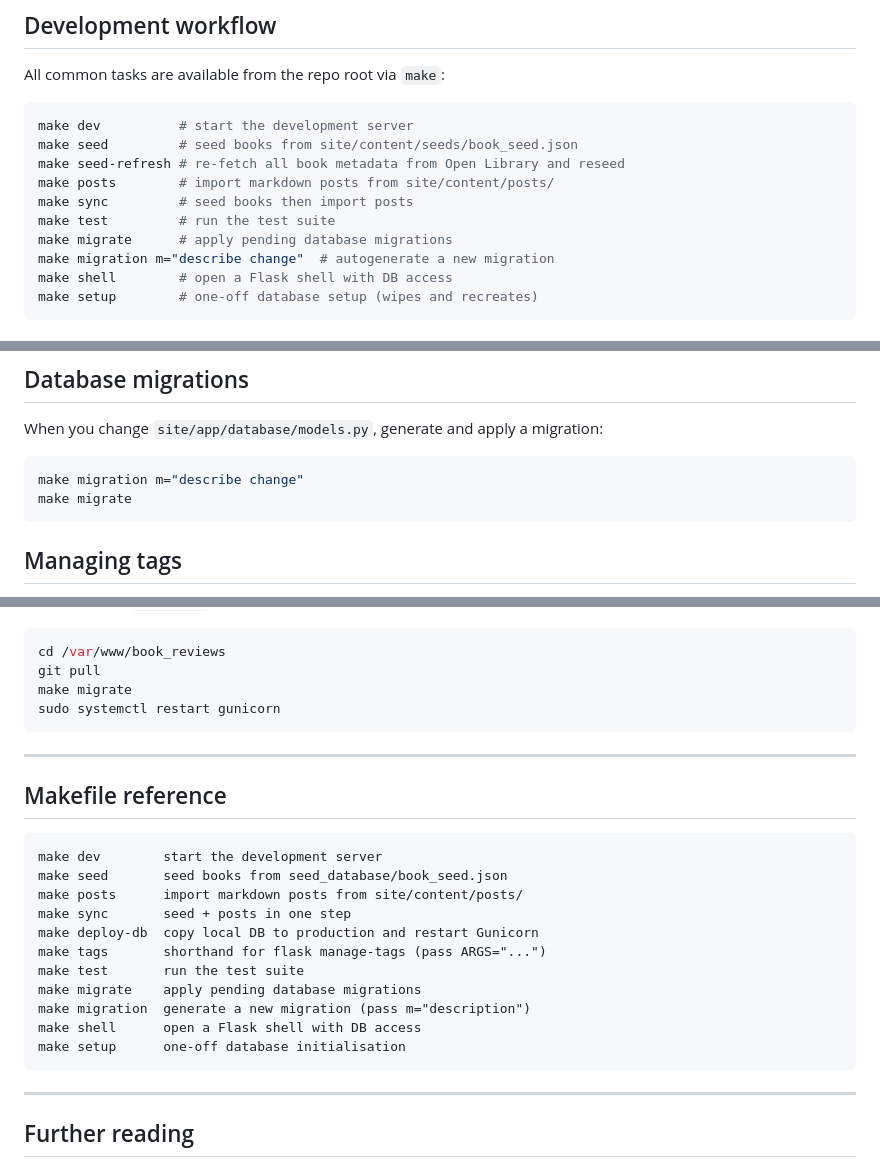
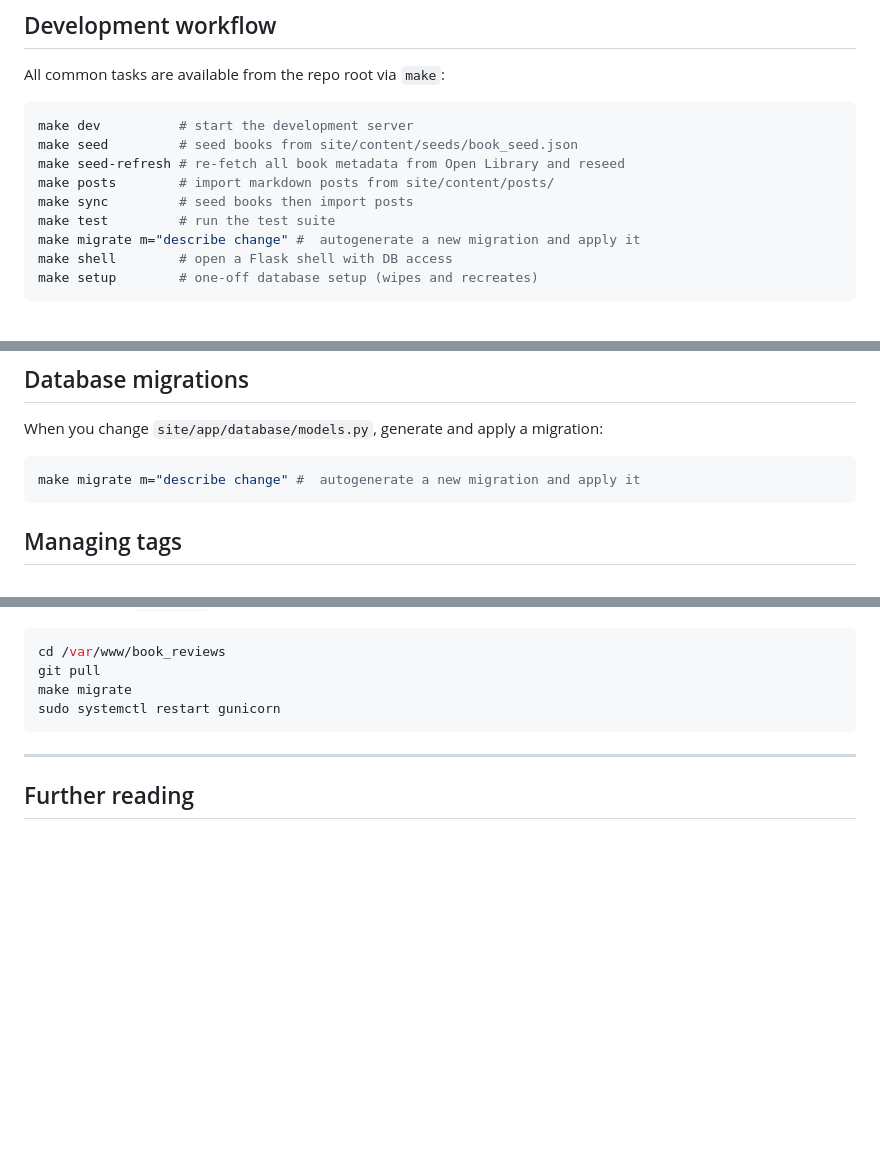
Before and after one commit to ayahusseini/book-reviews, a Markdown page: README.md, 3 parts joined by grey strips. Rendered like a GitHub page; blank space fills up the shorter version.

````diff
--- a/README.md
+++ b/README.md
@@ -46,8 +46,7 @@ make seed-refresh # re-fetch all book metadata from Open Library and reseed
 make posts        # import markdown posts from site/content/posts/
 make sync         # seed books then import posts
 make test         # run the test suite
-make migrate      # apply pending database migrations
-make migration m="describe change"  # autogenerate a new migration
+make migrate m="describe change" #  autogenerate a new migration and apply it
 make shell        # open a Flask shell with DB access
 make setup        # one-off database setup (wipes and recreates)
 ```
@@ -166,8 +165,7 @@ FLASK_ENV=production make dev
 When you change `site/app/database/models.py`, generate and apply a migration:
 
 ```sh
-make migration m="describe change"
-make migrate
+make migrate m="describe change" #  autogenerate a new migration and apply it
 ```
 
 ## Managing tags
@@ -354,23 +352,6 @@ sudo systemctl restart gunicorn
 
 ---
 
-## Makefile reference
-
-```
-make dev        start the development server
-make seed       seed books from seed_database/book_seed.json
-make posts      import markdown posts from site/content/posts/
-make sync       seed + posts in one step
-make deploy-db  copy local DB to production and restart Gunicorn
-make tags       shorthand for flask manage-tags (pass ARGS="...")
-make test       run the test suite
-make migrate    apply pending database migrations
-make migration  generate a new migration (pass m="description")
-make shell      open a Flask shell with DB access
-make setup      one-off database initialisation
-```
----
-
 ## Further reading
 
 - [Design notes](/docs/design.md)
````
